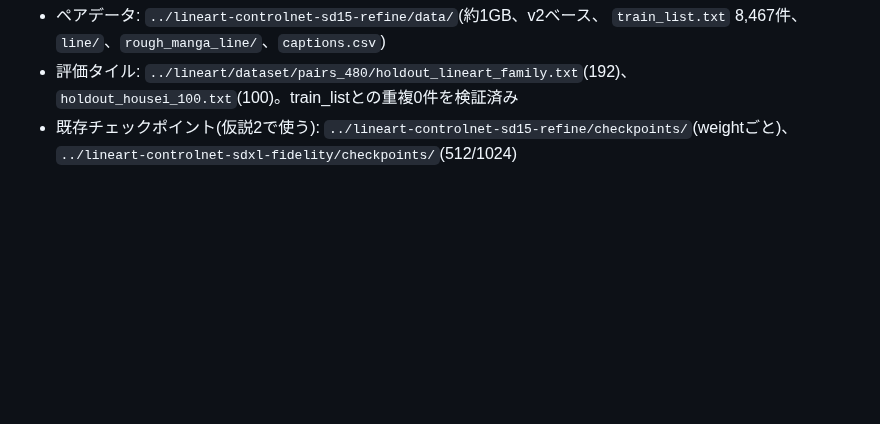
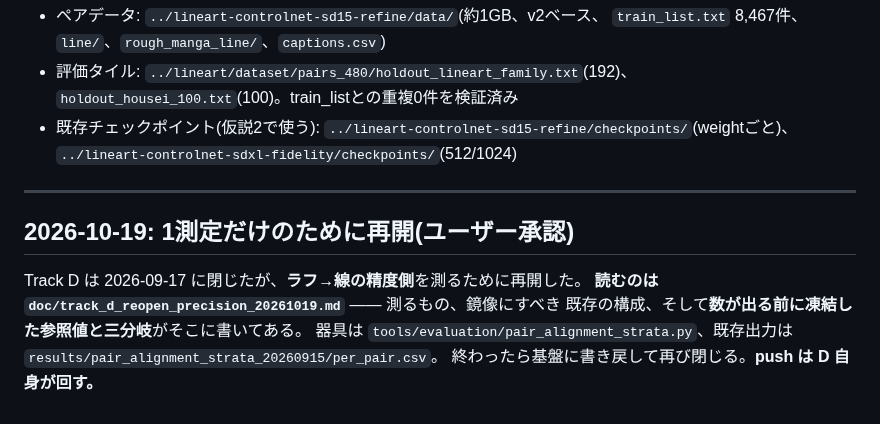
Before and after one commit to kuromook/gen_lineart, a Markdown page: doc/initial_notice.md, the part around the change. GitHub-like rendering; blank space fills up the shorter version.

```diff
--- a/doc/initial_notice.md
+++ b/doc/initial_notice.md
@@ -288,3 +288,14 @@ Track Bは**損失が最後まで下がり続けたのに全軸が悪化**する
 - 既存チェックポイント(仮説2で使う):
   `../lineart-controlnet-sd15-refine/checkpoints/`(weightごと)、
   `../lineart-controlnet-sdxl-fidelity/checkpoints/`(512/1024)
+
+---
+
+## 2026-10-19: 1測定だけのために再開(ユーザー承認)
+
+Track D は 2026-09-17 に閉じたが、**ラフ→線の精度側**を測るために再開した。
+**読むのは `doc/track_d_reopen_precision_20261019.md`** —— 測るもの、鏡像にすべき
+既存の構成、そして**数が出る前に凍結した参照値と三分岐**がそこに書いてある。
+器具は `tools/evaluation/pair_alignment_strata.py`、既存出力は
+`results/pair_alignment_strata_20260915/per_pair.csv`。
+終わったら基盤に書き戻して再び閉じる。**push は D 自身が回す。**
```
Also changed, not shown: doc/track_d_reopen_precision_20261019.md (added, +96 -0 lines).
